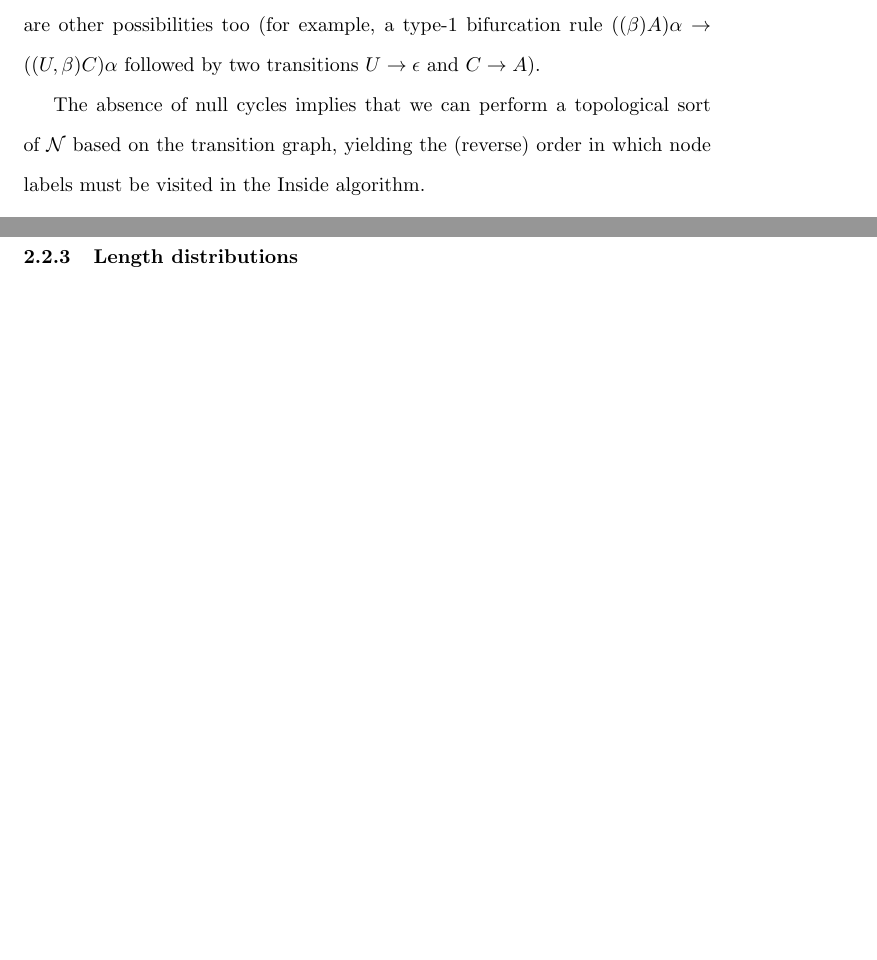
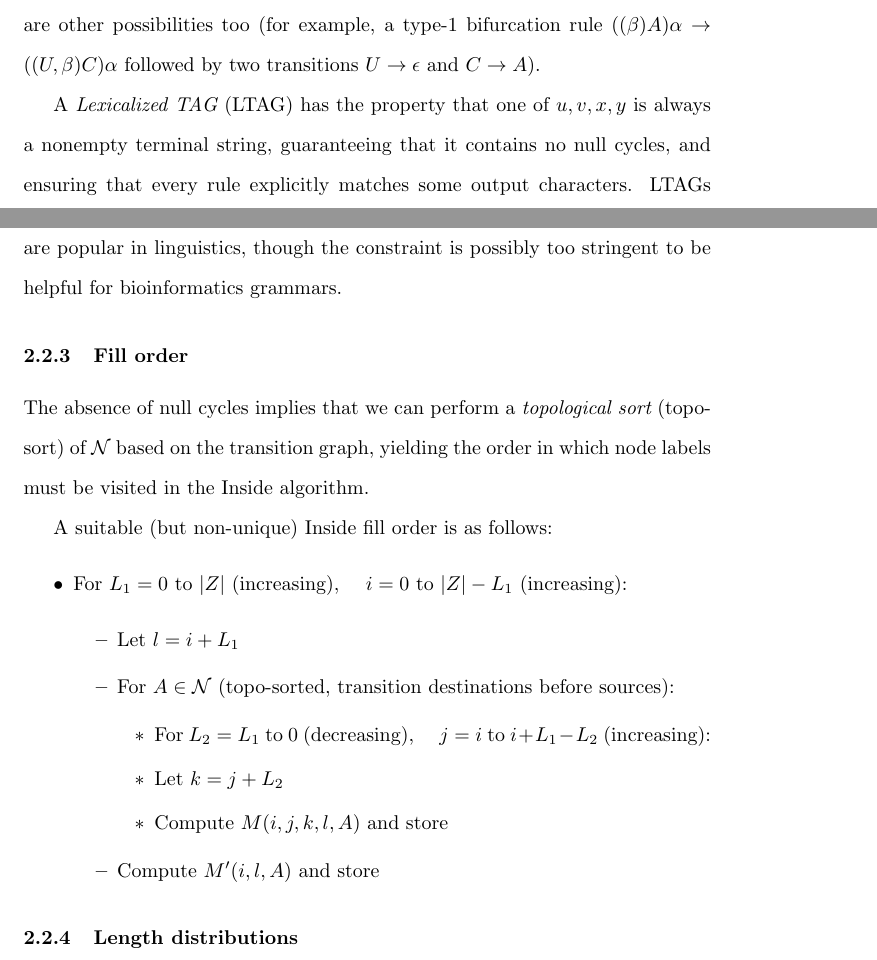
Before and after one commit to ihh/tag-parser, a LaTeX document (paper.tex): two parts of pages 8 and 9 of 14, joined at a grey line, cut so that both start at the same text, the shorter picture padded with empty space. Compiled offline with pdfLaTeX.

Commit message:
fill order

```diff
--- a/paper.tex
+++ b/paper.tex
@@ -409,8 +409,31 @@ Null cycles frequently arise via consecutive transitions of the form $A \to B$ f
 but there are other possibilities too (for example, a type-1 bifurcation rule $((\beta)A)\alpha \to ((U,\beta)C)\alpha$
 followed by two transitions $U \to \epsilon$ and $C \to A$).
 
-The absence of null cycles implies that we can perform a topological sort of $\nodelabels$ based on the transition graph,
-yielding the (reverse) order in which node labels must be visited in the Inside algorithm.
+A {\em Lexicalized TAG} (LTAG) has the property that one of $u,v,x,y$ is always a nonempty terminal string,
+guaranteeing that it contains no null cycles,
+and ensuring that every rule explicitly matches some output characters.
+LTAGs are popular in linguistics, though the constraint is possibly too stringent to be helpful for bioinformatics grammars.
+
+\subsubsection{Fill order}
+
+The absence of null cycles implies that we can perform a {\em topological sort} (topo-sort) of $\nodelabels$ based on the transition graph,
+yielding the order in which node labels must be visited in the Inside algorithm.
+
+A suitable (but non-unique) Inside fill order is as follows:
+\begin{itemize}
+ \item For $L_1 = 0$ to $|Z|$ (increasing), \quad $i = 0$ to $|Z|-L_1$ (increasing):
+ \begin{itemize}
+  \item Let $l = i + L_1$
+  \item For $A \in \nodelabels$ (topo-sorted, transition destinations before sources):
+  \begin{itemize}
+   \item For $L_2 = L_1$ to $0$ (decreasing), \quad $j = i$ to $i + L_1 - L_2$ (increasing):
+   \item Let $k = j + L_2$
+   \item Compute $\m(i,j,k,l,A)$ and store
+  \end{itemize}
+  \item Compute $\mtip(i,l,A)$ and store
+ \end{itemize}
+\end{itemize}
+
 
 \subsubsection{Length distributions}
 
```
Also changed, not shown: paper.pdf, paper.tex (2 more changed lines).
